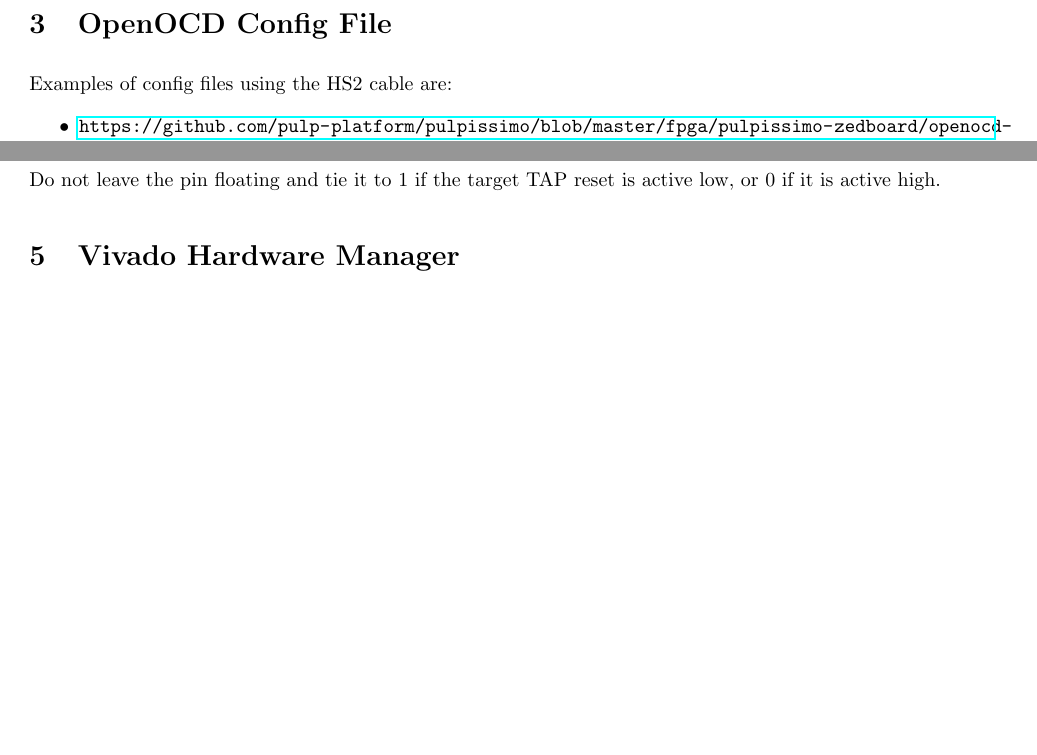
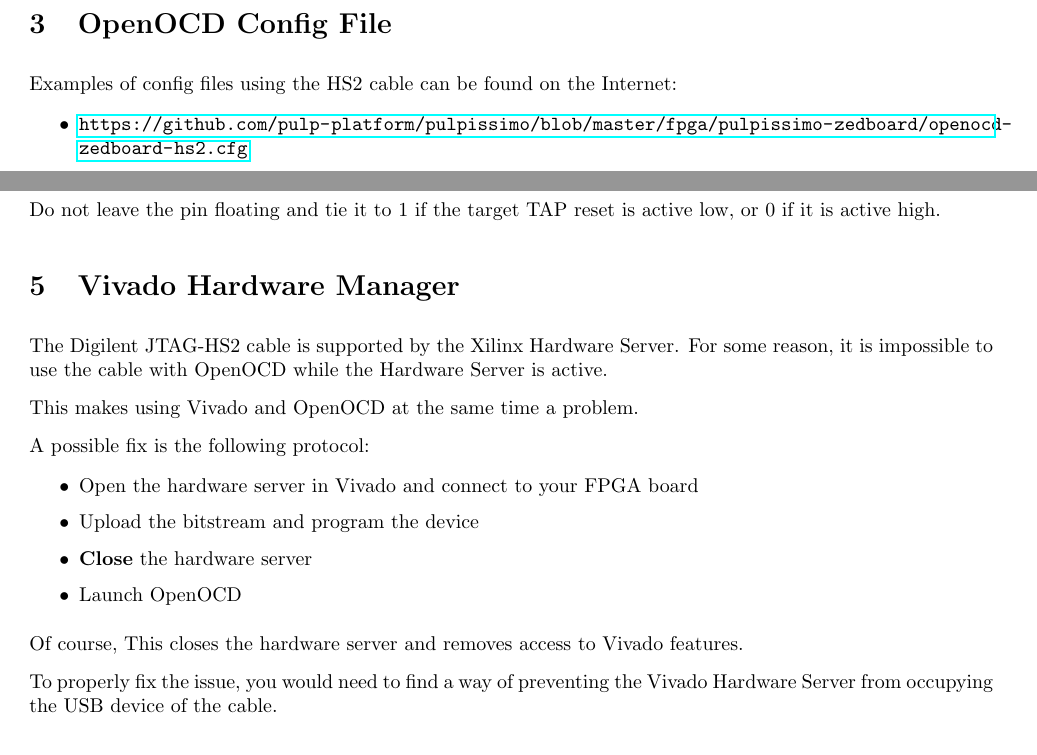
Before and after one commit to AB036/riscv-debug-notes, a LaTeX document (openocd-diligent-hs2.tex): two parts of page 3 of 3, joined at a grey line, cut so that both start at the same text, the shorter picture padded with empty space. Compiled offline with pdfLaTeX.

Commit message:
vivado hardware server

```diff
--- a/openocd-diligent-hs2.tex
+++ b/openocd-diligent-hs2.tex
@@ -126,7 +126,7 @@
     \newpage
     \section{OpenOCD Config File}
 
-    Examples of config files using the HS2 cable are:
+    Examples of config files using the HS2 cable can be found on the Internet:
 
     \vspace{-\topsep}
 	\begin{itemize}
@@ -172,6 +172,22 @@
 
 	\section{Vivado Hardware Manager}
 
+	The Digilent JTAG-HS2 cable is supported by the Xilinx Hardware Server. For some reason, it is impossible to use the cable with OpenOCD while the Hardware Server is active.
 
+	This makes using Vivado and OpenOCD at the same time a problem.
+
+	A possible fix is the following protocol:
+
+	\vspace{-\topsep}
+	\begin{itemize}
+	\item Open the hardware server in Vivado and connect to your FPGA board
+	\item Upload the bitstream and program the device
+	\item \textbf{Close} the hardware server
+	\item Launch OpenOCD
+	\end{itemize}
+
+	Of course, This closes the hardware server and removes access to Vivado features.
+
+	To properly fix the issue, you would need to find a way of preventing the Vivado Hardware Server from occupying the USB device of the cable.
 
 \end{document}
```
Also changed, not shown: pdfs/building-openocd.pdf, pdfs/gnu-tools.pdf, pdfs/jtag.pdf, pdfs/openocd-diligent-hs2.pdf, pdfs/riscv-debug-spec-simple.pdf, openocd-diligent-hs2.tex (2 more changed lines).
